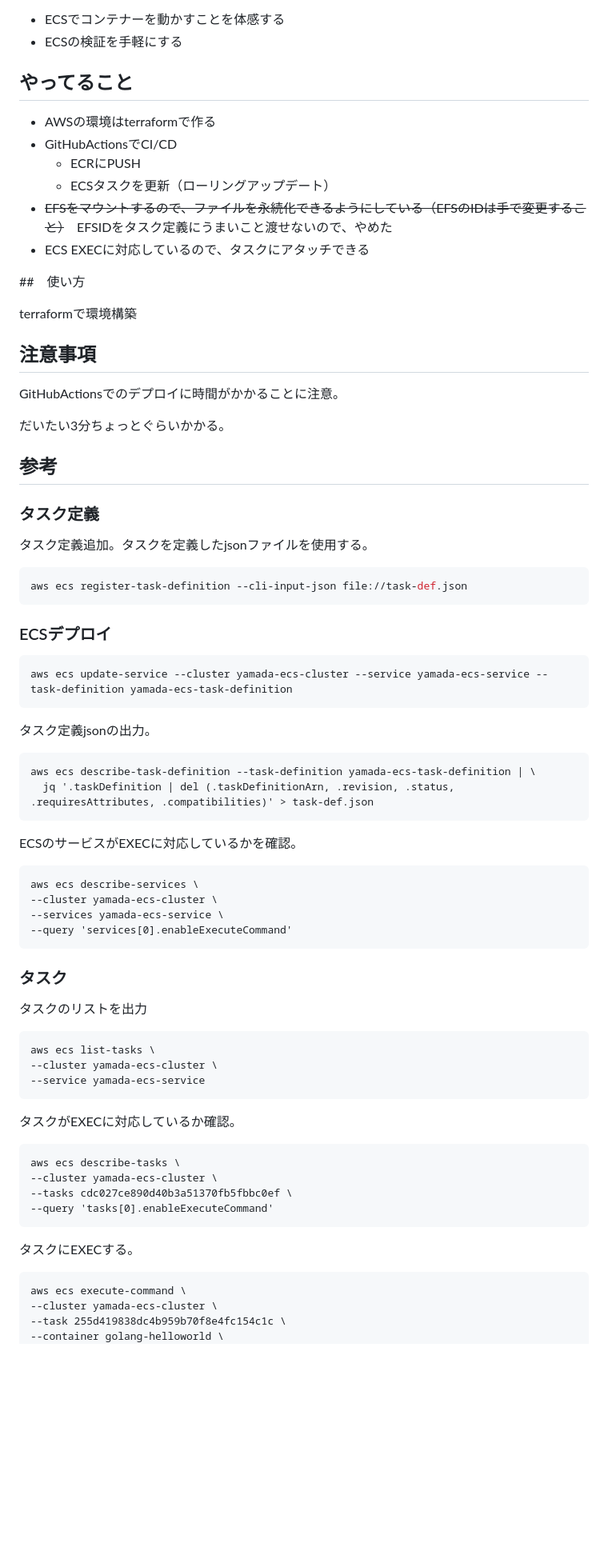
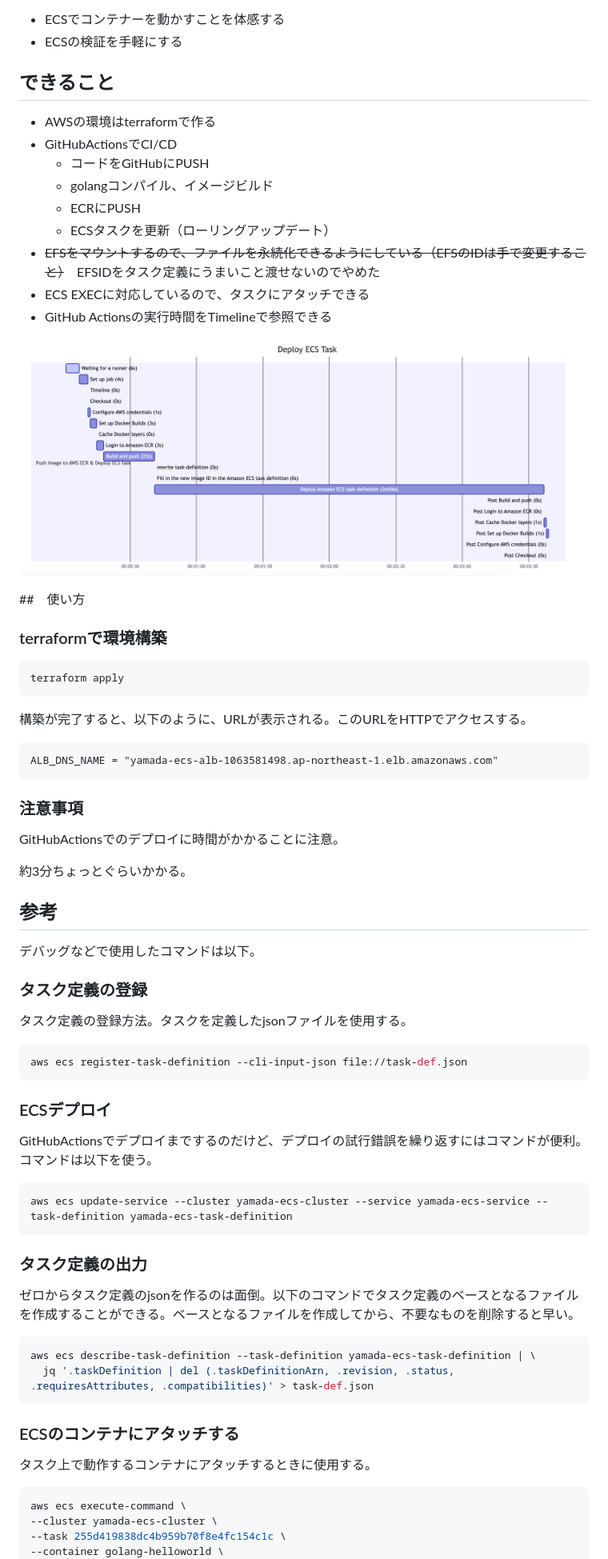
Before and after one commit to yamadatt/poc-ecs, a Markdown page: README.md, the part around the change printed below. Shown: that part at 80% size. GitHub-like rendering; pictures changed too: image.png (added); blank space fills up the shorter version.

````diff
--- a/README.md
+++ b/README.md
@@ -5,82 +5,73 @@
 - ECSでコンテナーを動かすことを体感する
 - ECSの検証を手軽にする
 
-## やってること
+## できること
 
 - AWSの環境はterraformで作る
 - GitHubActionsでCI/CD
+  - コードをGitHubにPUSH
+  - golangコンパイル、イメージビルド
   - ECRにPUSH
   - ECSタスクを更新（ローリングアップデート）
-- ~~EFSをマウントするので、ファイルを永続化できるようにしている（EFSのIDは手で変更すること）~~　EFSIDをタスク定義にうまいこと渡せないので、やめた
+- ~~EFSをマウントするので、ファイルを永続化できるようにしている（EFSのIDは手で変更すること）~~　EFSIDをタスク定義にうまいこと渡せないのでやめた
 - ECS EXECに対応しているので、タスクにアタッチできる
+- GitHub Actionsの実行時間をTimelineで参照できる
+
+![alt text](image.png)
 
 ##　使い方
 
-terraformで環境構築
+### terraformで環境構築
 
+```bash
+terraform apply
+```
 
+構築が完了すると、以下のように、URLが表示される。このURLをHTTPでアクセスする。
 
-## 注意事項
+```
+ALB_DNS_NAME = "yamada-ecs-alb-1063581498.ap-northeast-1.elb.amazonaws.com"
+```
+
+### 注意事項
 
 GitHubActionsでのデプロイに時間がかかることに注意。
 
-だいたい3分ちょっとぐらいかかる。
+約3分ちょっとぐらいかかる。
 
 ## 参考
 
-### タスク定義
+デバッグなどで使用したコマンドは以下。
 
-タスク定義追加。タスクを定義したjsonファイルを使用する。
+### タスク定義の登録
 
+タスク定義の登録方法。タスクを定義したjsonファイルを使用する。
 
 ```bash
 aws ecs register-task-definition --cli-input-json file://task-def.json
 ```
 ### ECSデプロイ
 
+GitHubActionsでデプロイまでするのだけど、デプロイの試行錯誤を繰り返すにはコマンドが便利。コマンドは以下を使う。
+
 ```bash
 aws ecs update-service --cluster yamada-ecs-cluster --service yamada-ecs-service --task-definition yamada-ecs-task-definition
 ```
 
+### タスク定義の出力
 
-タスク定義jsonの出力。
+ゼロからタスク定義のjsonを作るのは面倒。以下のコマンドでタスク定義のベースとなるファイルを作成することができる。ベースとなるファイルを作成してから、不要なものを削除すると早い。
 
-```
+```bash
 aws ecs describe-task-definition --task-definition yamada-ecs-task-definition | \
   jq '.taskDefinition | del (.taskDefinitionArn, .revision, .status, .requiresAttributes, .compatibilities)' > task-def.json
 ```
 
-ECSのサービスがEXECに対応しているかを確認。
+### ECSのコンテナにアタッチする
 
-```
-aws ecs describe-services \
---cluster yamada-ecs-cluster \
---services yamada-ecs-service \
---query 'services[0].enableExecuteCommand'
-```
+タスク上で動作するコンテナにアタッチするときに使用する。
 
-### タスク
-
-タスクのリストを出力
-
-```
-aws ecs list-tasks \
---cluster yamada-ecs-cluster \
---service yamada-ecs-service
-```
-
-タスクがEXECに対応しているか確認。
-
-```
-aws ecs describe-tasks \
---cluster yamada-ecs-cluster \
---tasks cdc027ce890d40b3a51370fb5fbbc0ef \
---query 'tasks[0].enableExecuteCommand'
-```
-
-タスクにEXECする。
-
-```
+```bash
 aws ecs execute-command \
 --cluster yamada-ecs-cluster \
 --task 255d419838dc4b959b70f8e4fc154c1c \
````
Also changed, not shown: other parts of README.md (+30 -0 lines).
